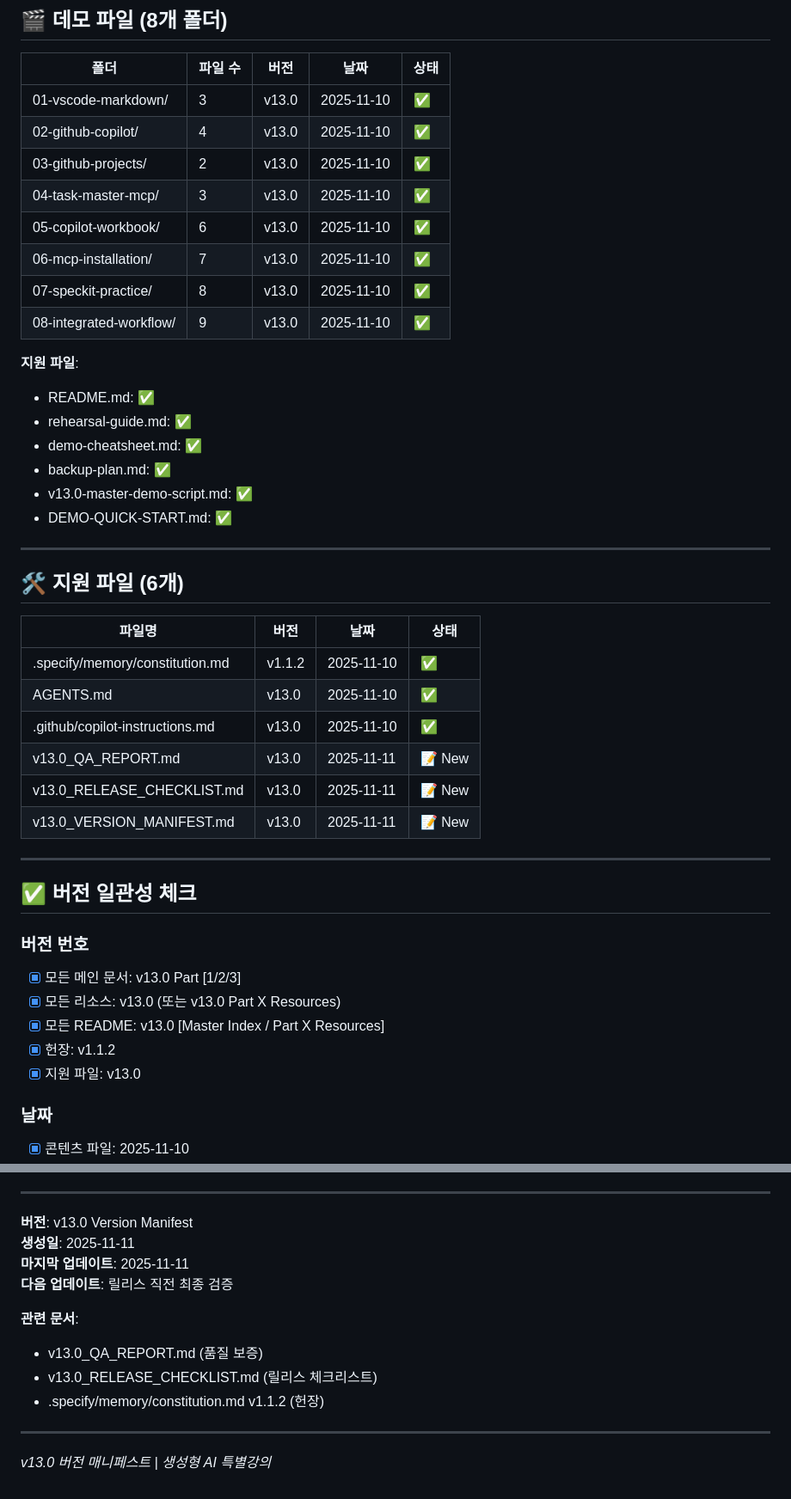
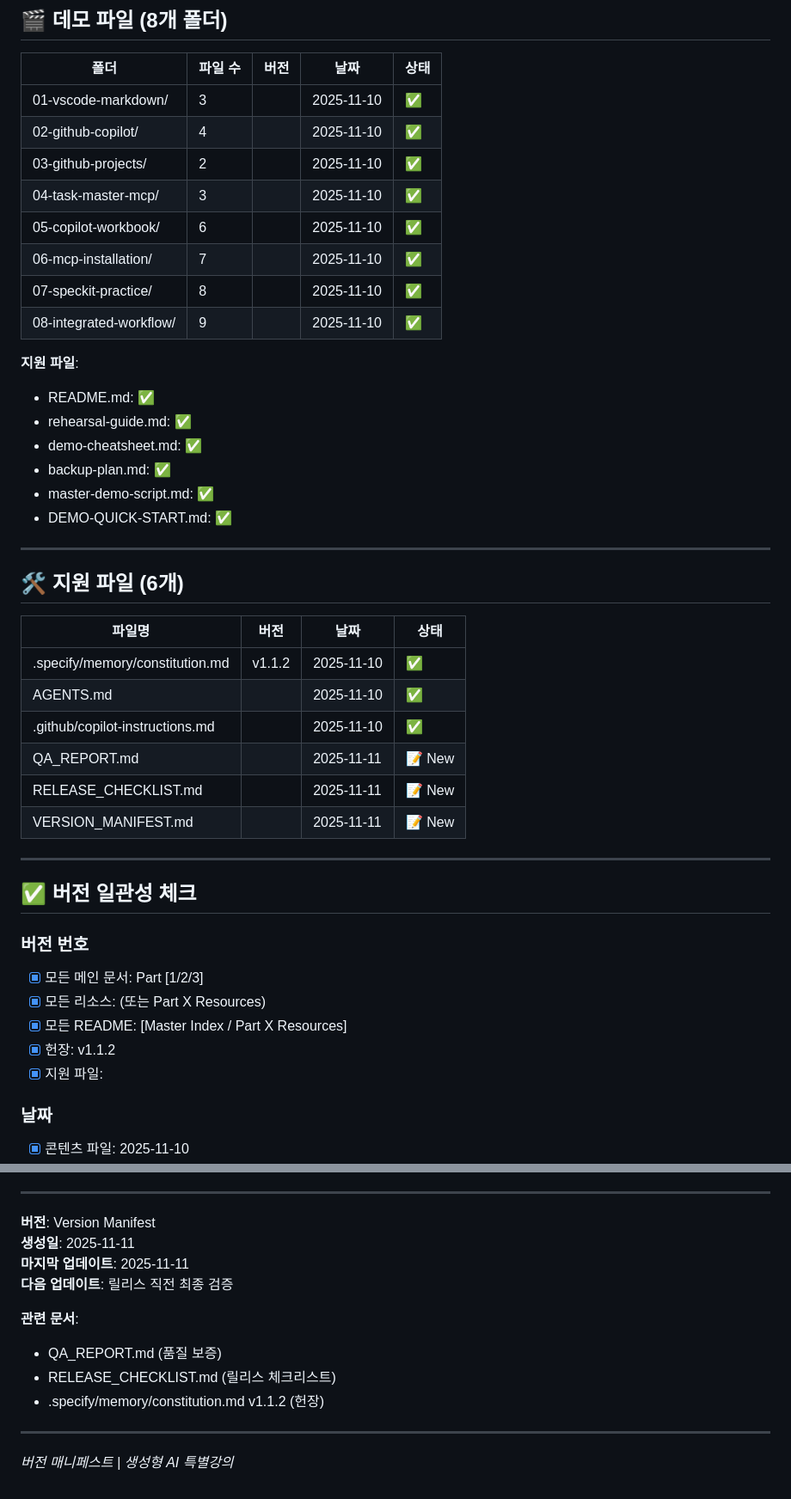
Before and after one commit to seo-jinseok/practical-ai-workflow-grad-students, a Markdown page: resources/VERSION_MANIFEST.md, 2 parts joined by grey strips. Shown: that part at 86% size. Rendered like a GitHub page.

```diff
--- a/resources/VERSION_MANIFEST.md
+++ b/resources/VERSION_MANIFEST.md
@@ -96,21 +96,21 @@
 
 | 폴더 | 파일 수 | 버전 | 날짜 | 상태 |
 |------|---------|------|------|------|
-| 01-vscode-markdown/ | 3 | v13.0 | 2025-11-10 | ✅ |
-| 02-github-copilot/ | 4 | v13.0 | 2025-11-10 | ✅ |
-| 03-github-projects/ | 2 | v13.0 | 2025-11-10 | ✅ |
-| 04-task-master-mcp/ | 3 | v13.0 | 2025-11-10 | ✅ |
-| 05-copilot-workbook/ | 6 | v13.0 | 2025-11-10 | ✅ |
-| 06-mcp-installation/ | 7 | v13.0 | 2025-11-10 | ✅ |
-| 07-speckit-practice/ | 8 | v13.0 | 2025-11-10 | ✅ |
-| 08-integrated-workflow/ | 9 | v13.0 | 2025-11-10 | ✅ |
+| 01-vscode-markdown/ | 3 | | 2025-11-10 | ✅ |
+| 02-github-copilot/ | 4 | | 2025-11-10 | ✅ |
+| 03-github-projects/ | 2 | | 2025-11-10 | ✅ |
+| 04-task-master-mcp/ | 3 | | 2025-11-10 | ✅ |
+| 05-copilot-workbook/ | 6 | | 2025-11-10 | ✅ |
+| 06-mcp-installation/ | 7 | | 2025-11-10 | ✅ |
+| 07-speckit-practice/ | 8 | | 2025-11-10 | ✅ |
+| 08-integrated-workflow/ | 9 | | 2025-11-10 | ✅ |
 
 **지원 파일**:
 - README.md: ✅
 - rehearsal-guide.md: ✅
 - demo-cheatsheet.md: ✅
 - backup-plan.md: ✅
-- v13.0-master-demo-script.md: ✅
+- master-demo-script.md: ✅
 - DEMO-QUICK-START.md: ✅
 
 ---
@@ -120,22 +120,22 @@
 | 파일명 | 버전 | 날짜 | 상태 |
 |--------|------|------|------|
 | .specify/memory/constitution.md | v1.1.2 | 2025-11-10 | ✅ |
-| AGENTS.md | v13.0 | 2025-11-10 | ✅ |
-| .github/copilot-instructions.md | v13.0 | 2025-11-10 | ✅ |
-| v13.0_QA_REPORT.md | v13.0 | 2025-11-11 | 📝 New |
-| v13.0_RELEASE_CHECKLIST.md | v13.0 | 2025-11-11 | 📝 New |
-| v13.0_VERSION_MANIFEST.md | v13.0 | 2025-11-11 | 📝 New |
+| AGENTS.md | | 2025-11-10 | ✅ |
+| .github/copilot-instructions.md | | 2025-11-10 | ✅ |
+| QA_REPORT.md | | 2025-11-11 | 📝 New |
+| RELEASE_CHECKLIST.md | | 2025-11-11 | 📝 New |
+| VERSION_MANIFEST.md | | 2025-11-11 | 📝 New |
 
 ---
 
 ## ✅ 버전 일관성 체크
 
 ### 버전 번호
-- [x] 모든 메인 문서: v13.0 Part [1/2/3]
-- [x] 모든 리소스: v13.0 (또는 v13.0 Part X Resources)
-- [x] 모든 README: v13.0 [Master Index / Part X Resources]
+- [x] 모든 메인 문서: Part [1/2/3]
+- [x] 모든 리소스: (또는 Part X Resources)
+- [x] 모든 README: [Master Index / Part X Resources]
 - [x] 헌장: v1.1.2
-- [x] 지원 파일: v13.0
+- [x] 지원 파일:
 
 ### 날짜
 - [x] 콘텐츠 파일: 2025-11-10
@@ -205,15 +205,15 @@
 
 ---
 
-**버전**: v13.0 Version Manifest
+**버전**: Version Manifest
 **생성일**: 2025-11-11
 **마지막 업데이트**: 2025-11-11
 **다음 업데이트**: 릴리스 직전 최종 검증
 
 **관련 문서**:
-- v13.0_QA_REPORT.md (품질 보증)
-- v13.0_RELEASE_CHECKLIST.md (릴리스 체크리스트)
+- QA_REPORT.md (품질 보증)
+- RELEASE_CHECKLIST.md (릴리스 체크리스트)
 - .specify/memory/constitution.md v1.1.2 (헌장)
 
 ---
-*v13.0 버전 매니페스트 | 생성형 AI 특별강의*
+*버전 매니페스트 | 생성형 AI 특별강의*
```
Also changed, not shown: other parts of resources/VERSION_MANIFEST.md (+49 -49 lines), STUDENT_REPOSITORY_STRUCTURE.md (+12 -12 lines), resources/part3/24-37_screenshot_descriptions.md (+4 -4 lines).
